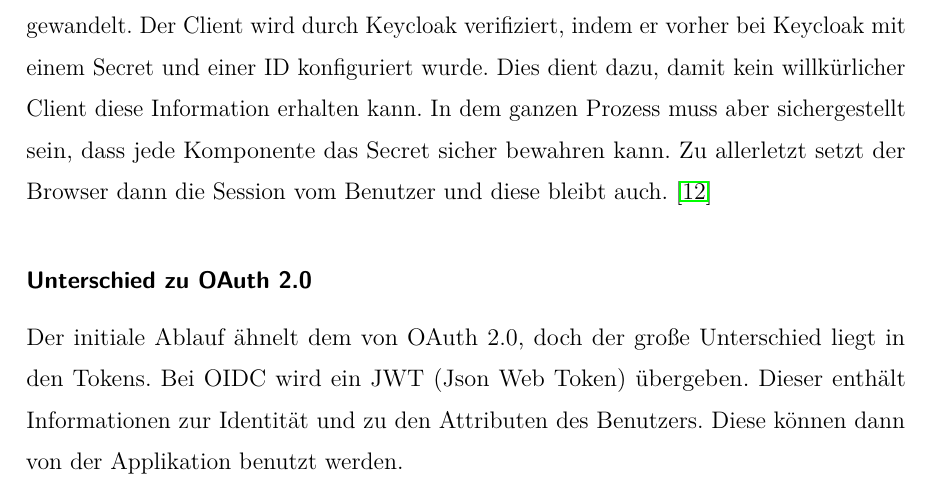
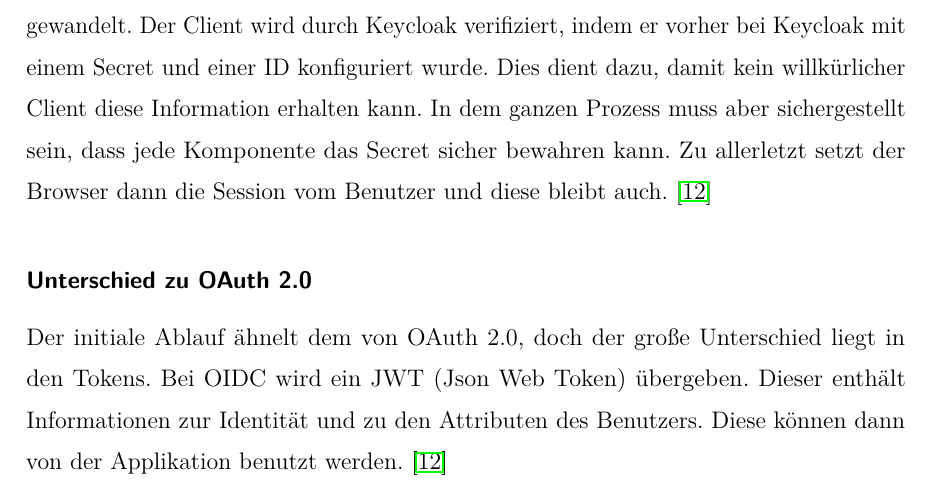
Before and after one commit to Musikfreunde/eazy-menu-docs, a LaTeX thesis (diplomarbeit/thesis.tex, which reads diplomarbeit/sections/technologies.tex): part of page 26 of 49, cut so that both start at the same text. The pictures show the PDF file diplomarbeit/thesis.pdf that the author committed with the source.

Commit message:
small change

```diff
--- a/diplomarbeit/sections/technologies.tex
+++ b/diplomarbeit/sections/technologies.tex
@@ -214,7 +214,7 @@ Zu allerletzt setzt der Browser dann die Session vom Benutzer und diese bleibt a
 \subsubsection{Unterschied zu OAuth 2.0}
 Der initiale Ablauf ähnelt dem von OAuth 2.0, doch der große Unterschied liegt in den Tokens.
 Bei OIDC wird ein JWT (Json Web Token) übergeben. Dieser enthält Informationen zur Identität und zu den Attributen des Benutzers.
-Diese können dann von der Applikation benutzt werden.
+Diese können dann von der Applikation benutzt werden. \cite{KeycloakCodeCentric}
 
 
 \subsection{Features}
```
Also changed, not shown: diplomarbeit/thesis.pdf.
